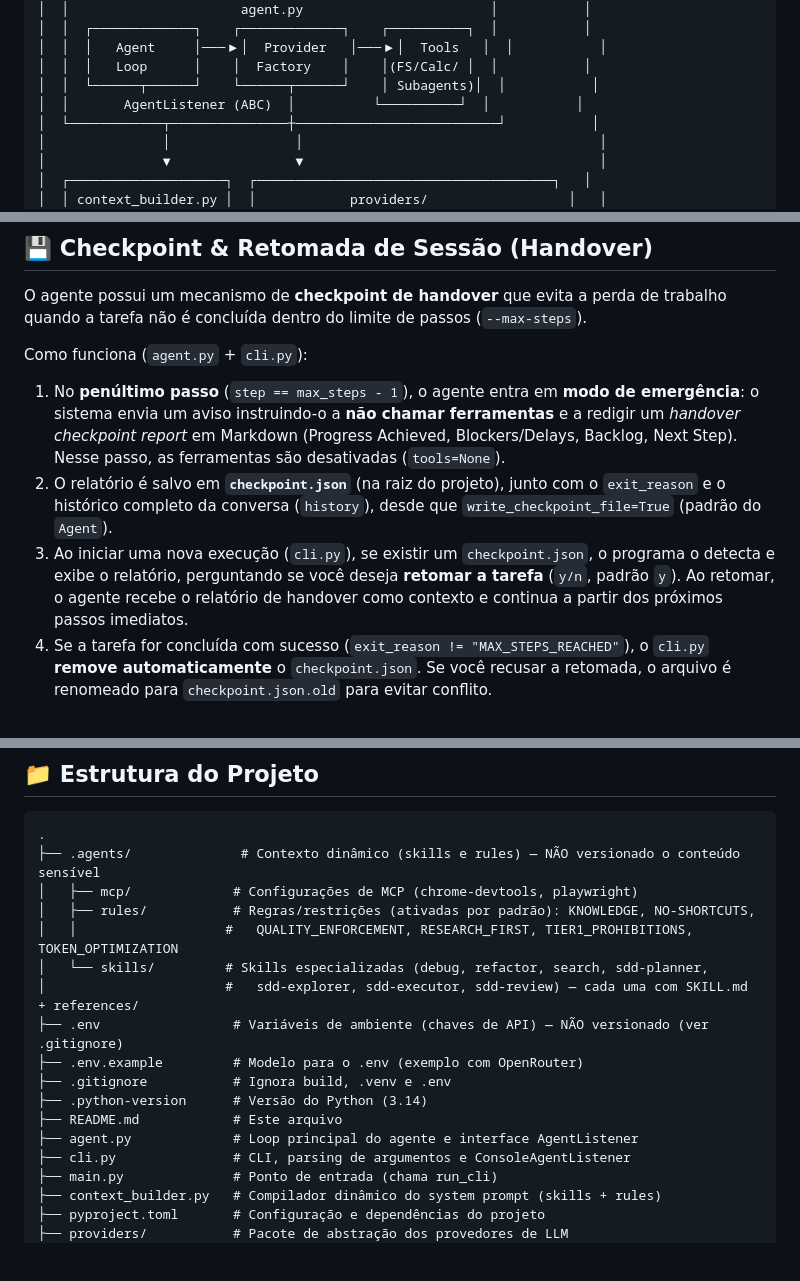
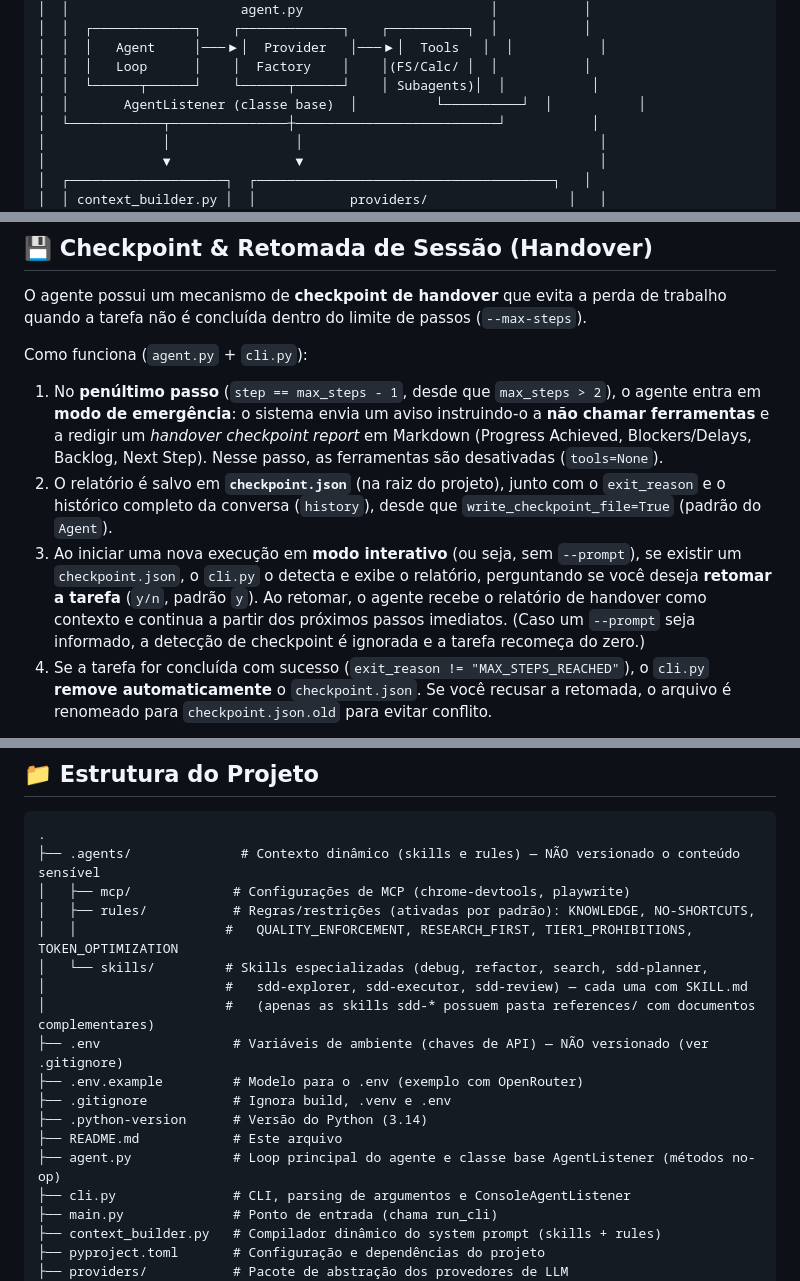
Before and after one commit to KlebersonCollab/Agnostic-AI-Agent-Loop, a Markdown page: README.md, 3 parts joined by grey strips. Drawn GitHub-style; blank space fills up the shorter version.

Commit message:
chore: update readme

````diff
--- a/README.md
+++ b/README.md
@@ -39,7 +39,7 @@ O projeto é organizado em módulos, cada um com uma responsabilidade bem defini
 │  │  │   Agent     │───▶│  Provider   │───▶│  Tools   │  │           │
 │  │  │   Loop      │    │  Factory    │    │(FS/Calc/ │  │           │
 │  │  └──────┬──────┘    └──────┬──────┘    │ Subagents)│  │           │
-│  │       AgentListener (ABC)  │          └──────────┘  │           │
+│  │       AgentListener (classe base)  │          └──────────┘  │           │
 │  └────────────┬───────────────┼──────────────────────────┘           │
 │               │                │                                      │
 │               ▼                ▼                                      │
@@ -151,9 +151,9 @@ O agente possui um mecanismo de **checkpoint de handover** que evita a perda de
 
 Como funciona (`agent.py` + `cli.py`):
 
-1. No **penúltimo passo** (`step == max_steps - 1`), o agente entra em **modo de emergência**: o sistema envia um aviso instruindo-o a **não chamar ferramentas** e a redigir um *handover checkpoint report* em Markdown (Progress Achieved, Blockers/Delays, Backlog, Next Step). Nesse passo, as ferramentas são desativadas (`tools=None`).
+1. No **penúltimo passo** (`step == max_steps - 1`, desde que `max_steps > 2`), o agente entra em **modo de emergência**: o sistema envia um aviso instruindo-o a **não chamar ferramentas** e a redigir um *handover checkpoint report* em Markdown (Progress Achieved, Blockers/Delays, Backlog, Next Step). Nesse passo, as ferramentas são desativadas (`tools=None`).
 2. O relatório é salvo em **`checkpoint.json`** (na raiz do projeto), junto com o `exit_reason` e o histórico completo da conversa (`history`), desde que `write_checkpoint_file=True` (padrão do `Agent`).
-3. Ao iniciar uma nova execução (`cli.py`), se existir um `checkpoint.json`, o programa o detecta e exibe o relatório, perguntando se você deseja **retomar a tarefa** (`y/n`, padrão `y`). Ao retomar, o agente recebe o relatório de handover como contexto e continua a partir dos próximos passos imediatos.
+3. Ao iniciar uma nova execução em **modo interativo** (ou seja, sem `--prompt`), se existir um `checkpoint.json`, o `cli.py` o detecta e exibe o relatório, perguntando se você deseja **retomar a tarefa** (`y/n`, padrão `y`). Ao retomar, o agente recebe o relatório de handover como contexto e continua a partir dos próximos passos imediatos. (Caso um `--prompt` seja informado, a detecção de checkpoint é ignorada e a tarefa recomeça do zero.)
 4. Se a tarefa for concluída com sucesso (`exit_reason != "MAX_STEPS_REACHED"`), o `cli.py` **remove automaticamente** o `checkpoint.json`. Se você recusar a retomada, o arquivo é renomeado para `checkpoint.json.old` para evitar conflito.
 
 > 🔒 O `checkpoint.json` contém o histórico completo da conversa e já está listado no `.gitignore` — nunca deve ser commitado.
@@ -364,17 +364,18 @@ Corpo detalhado das diretrizes (carregado sob demanda via load_skill).
 ```
 .
 ├── .agents/              # Contexto dinâmico (skills e rules) — NÃO versionado o conteúdo sensível
-│   ├── mcp/             # Configurações de MCP (chrome-devtools, playwright)
+│   ├── mcp/             # Configurações de MCP (chrome-devtools, playwrite)
 │   ├── rules/           # Regras/restrições (ativadas por padrão): KNOWLEDGE, NO-SHORTCUTS,
 │   │                   #   QUALITY_ENFORCEMENT, RESEARCH_FIRST, TIER1_PROHIBITIONS, TOKEN_OPTIMIZATION
 │   └── skills/         # Skills especializadas (debug, refactor, search, sdd-planner,
-│                       #   sdd-explorer, sdd-executor, sdd-review) — cada uma com SKILL.md + references/
+│                       #   sdd-explorer, sdd-executor, sdd-review) — cada uma com SKILL.md
+│                       #   (apenas as skills sdd-* possuem pasta references/ com documentos complementares)
 ├── .env                 # Variáveis de ambiente (chaves de API) — NÃO versionado (ver .gitignore)
 ├── .env.example         # Modelo para o .env (exemplo com OpenRouter)
 ├── .gitignore           # Ignora build, .venv e .env
 ├── .python-version      # Versão do Python (3.14)
 ├── README.md            # Este arquivo
-├── agent.py             # Loop principal do agente e interface AgentListener
+├── agent.py             # Loop principal do agente e classe base AgentListener (métodos no-op)
 ├── cli.py               # CLI, parsing de argumentos e ConsoleAgentListener
 ├── main.py              # Ponto de entrada (chama run_cli)
 ├── context_builder.py   # Compilador dinâmico do system prompt (skills + rules)
````
Also changed, not shown: other parts of README.md (+5 -5 lines).
